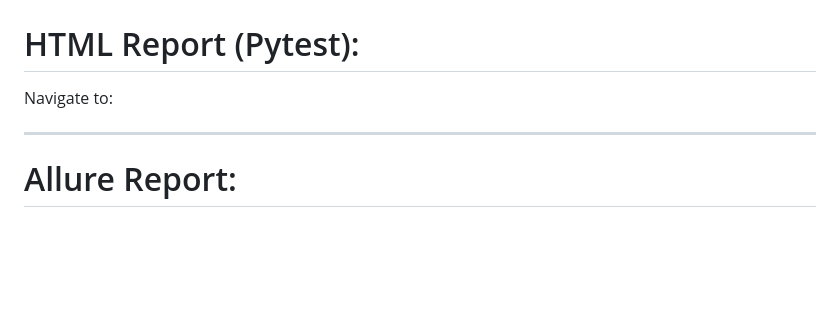
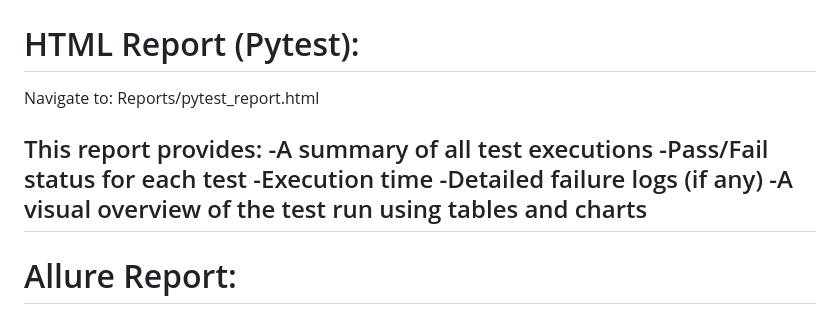
Before and after one commit to peach7619414/al-health-testing, a Markdown page: README.md, the part around the change. Rendered like a GitHub page; blank space fills up the shorter version.

```diff
--- a/README.md
+++ b/README.md
@@ -93,7 +93,14 @@ The project demonstrates **full test coverage** across frontend (UI), backend (S
 
 # HTML Report (Pytest):
 Navigate to:
+Reports/pytest_report.html
 
+This report provides:
+-A summary of all test executions
+-Pass/Fail status for each test
+-Execution time
+-Detailed failure logs (if any)
+-A visual overview of the test run using tables and charts
 ---
 
 # Allure Report:
```
